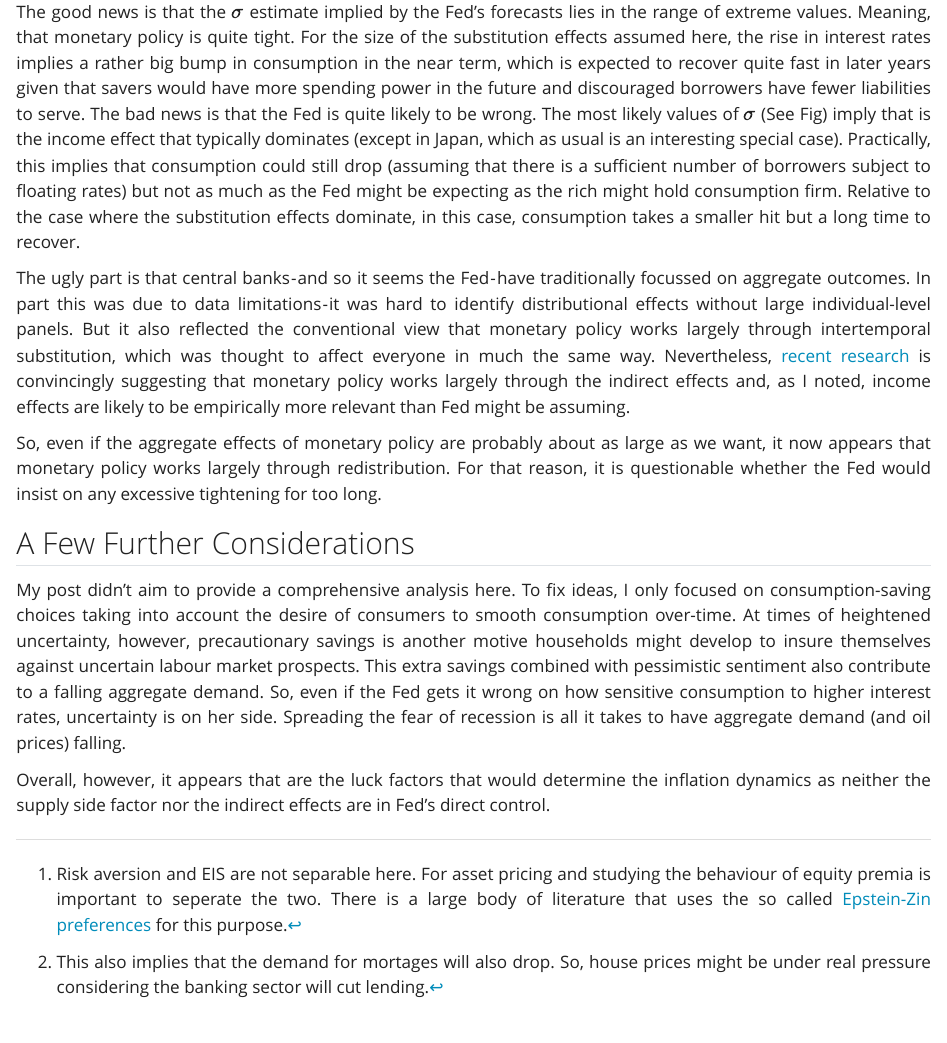
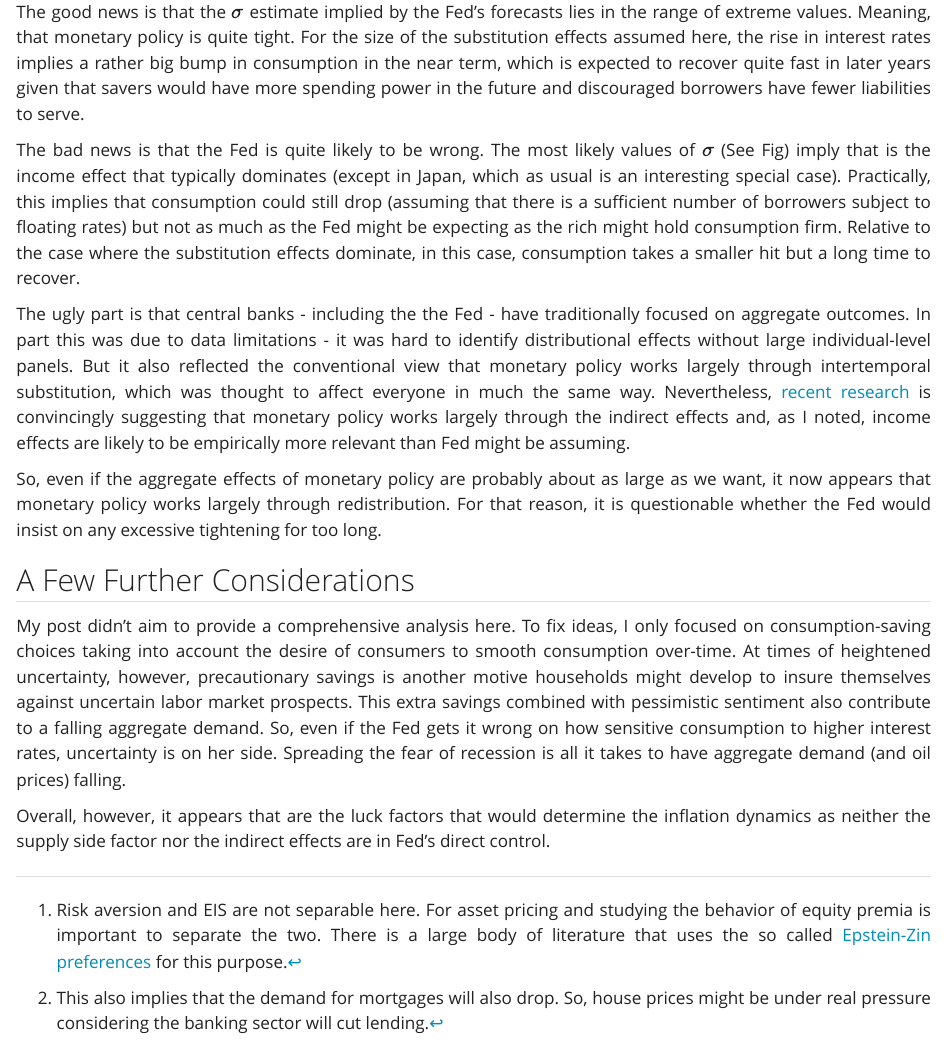
Before and after one commit to msh855/TheQuantEconomist, a Quarto document (posts/fed_consumption.qmd): the page in a window 1100 px wide, from 4240 px down. Rendered offline with R 4.5, knitr and Pandoc in place of Quarto, with nearby package versions; some code elsewhere in the file could not run offline.

Commit message:
Updated fed consumption and publish

````diff
--- a/posts/fed_consumption.qmd
+++ b/posts/fed_consumption.qmd
@@ -153,18 +153,19 @@ plt.show()
 ```
 
 The good news is that the $\sigma$ estimate implied by the Fed's forecasts lies in the range of extreme values. Meaning, that monetary policy is quite tight. For the size of the substitution effects assumed here, the rise in interest rates implies a rather big bump in consumption in the near term, which is expected to recover quite fast in later years given that savers would have more spending power in the future and discouraged borrowers have fewer liabilities to serve.
+
 The bad news is that the Fed is quite likely to be wrong. The most likely values of $\sigma$ (See Fig) imply that is the income effect that typically dominates (except in Japan, which as usual is an interesting special case). Practically, this implies that consumption could still drop (assuming that there is a sufficient number of borrowers subject to floating rates) but not as much as the Fed might be expecting as the rich might hold consumption firm. Relative to the case where the substitution effects dominate, in this case, consumption takes a smaller hit but a long time to recover.
 
-The ugly part is that central banks - and so it seems the Fed - have traditionally focussed on aggregate outcomes. In part this was due to data limitations - it was hard to identify distributional effects without large individual-level panels. But it also reflected the conventional view that monetary policy works largely through intertemporal substitution, which was thought to affect everyone in much the same way. Nevertheless, [recent research](https://benjaminmoll.com/wp-content/uploads/2019/07/HANK.pdf) is convincingly suggesting that monetary policy works largely through the indirect effects and, as I noted, income effects are likely to be empirically more relevant than Fed might be assuming.
+The ugly part is that central banks - including the the Fed - have traditionally focused on aggregate outcomes. In part this was due to data limitations - it was hard to identify distributional effects without large individual-level panels. But it also reflected the conventional view that monetary policy works largely through intertemporal substitution, which was thought to affect everyone in much the same way. Nevertheless, [recent research](https://benjaminmoll.com/wp-content/uploads/2019/07/HANK.pdf) is convincingly suggesting that monetary policy works largely through the indirect effects and, as I noted, income effects are likely to be empirically more relevant than Fed might be assuming.
 
 So, even if the aggregate effects of monetary policy are probably about as large as we want, it now appears that monetary policy works largely through redistribution. For that reason, it is questionable whether the Fed would insist on any excessive tightening for too long.
 
 ## A Few Further Considerations
 
-My post didn't aim to provide a comprehensive analysis here. To fix ideas, I only focused on consumption-saving choices taking into account the desire of consumers to smooth consumption over-time. At times of heightened uncertainty, however, precautionary savings is another motive households might develop to insure themselves against uncertain labour market prospects. This extra savings combined with pessimistic sentiment also contribute to a falling aggregate demand. So, even if the Fed gets it wrong on how sensitive consumption to higher interest rates, uncertainty is on her side. Spreading the fear of recession is all it takes to have aggregate demand (and oil prices) falling.
+My post didn't aim to provide a comprehensive analysis here. To fix ideas, I only focused on consumption-saving choices taking into account the desire of consumers to smooth consumption over-time. At times of heightened uncertainty, however, precautionary savings is another motive households might develop to insure themselves against uncertain labor market prospects. This extra savings combined with pessimistic sentiment also contribute to a falling aggregate demand. So, even if the Fed gets it wrong on how sensitive consumption to higher interest rates, uncertainty is on her side. Spreading the fear of recession is all it takes to have aggregate demand (and oil prices) falling.
 
 Overall, however, it appears that are the luck factors that would determine the inflation dynamics as neither the supply side factor nor the indirect effects are in Fed's direct control.
 
-[^1]: Risk aversion and EIS are not separable here. For asset pricing and studying the behaviour of equity premia is important to seperate the two. There is a large body of literature that uses the so called [Epstein-Zin preferences](https://www.wikiwand.com/en/Epstein%E2%80%93Zin_preferences) for this purpose.
+[^1]: Risk aversion and EIS are not separable here. For asset pricing and studying the behavior of equity premia is important to separate the two. There is a large body of literature that uses the so called [Epstein-Zin preferences](https://www.wikiwand.com/en/Epstein%E2%80%93Zin_preferences) for this purpose.
 
-[^2]: This also implies that the demand for mortages will also drop. So, house prices might be under real pressure considering the banking sector will cut lending.
+[^2]: This also implies that the demand for mortgages will also drop. So, house prices might be under real pressure considering the banking sector will cut lending.
````
Also changed, not shown: .quarto/crossref/about.qmd/about.html.json, .quarto/crossref/index.qmd/index.html.json, .quarto/crossref/posts/inflation_regimes/Inflation_regimes_basic_algorithms.qmd/Inflation_regimes_basic_algorithms.html.json, .quarto/idx/posts/fed_consumption.qmd.json, posts/fed_consumption.qmd (8 more changed lines), 4 other files.
